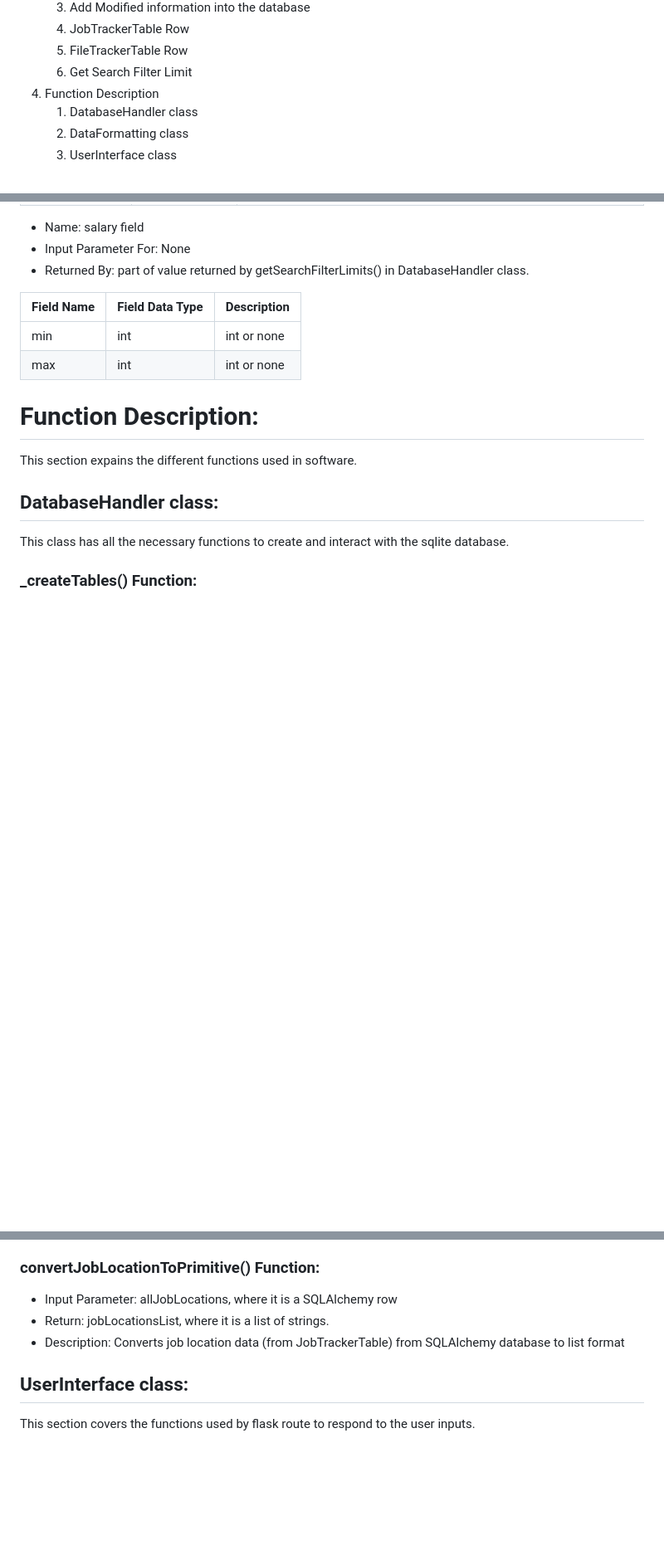
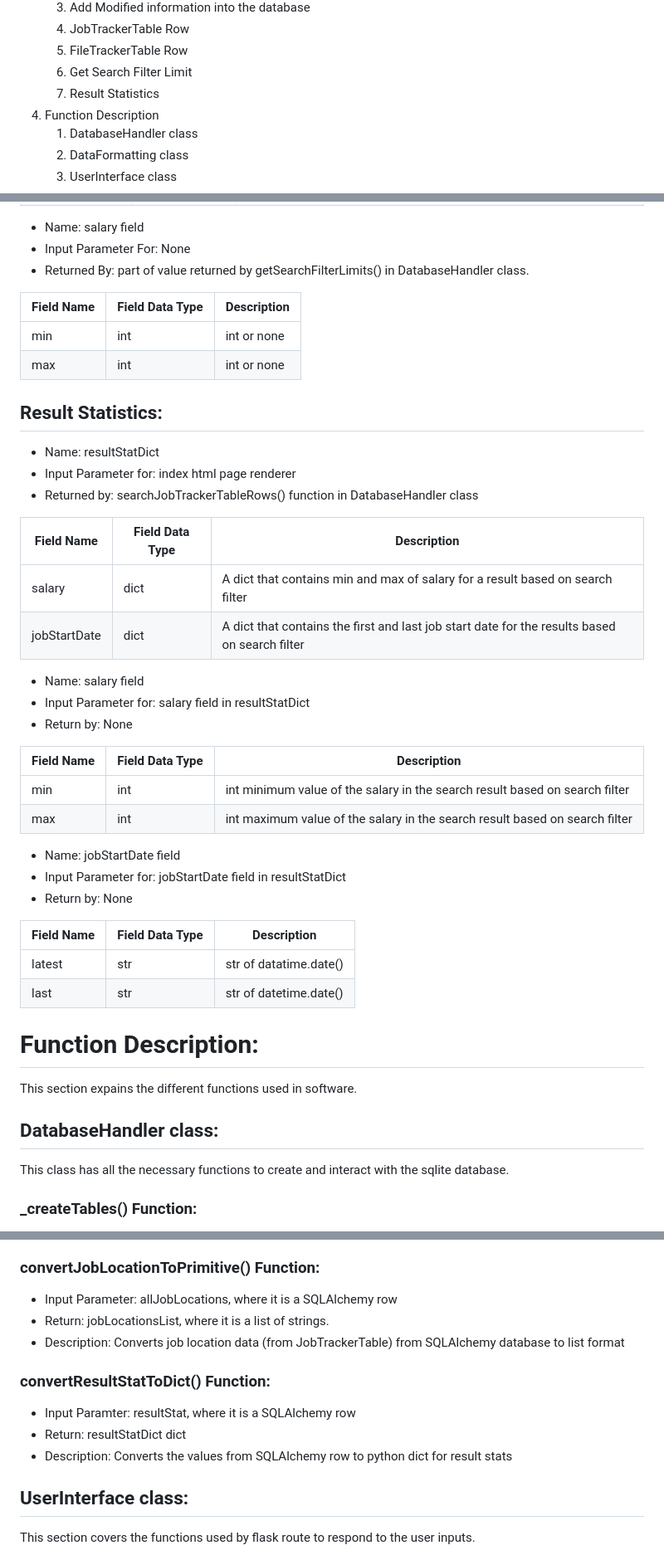
Before and after one commit to karthik-vig/job-application-tracker, a Markdown page: README.md, 3 parts joined by grey strips. Shown at 83% size. GitHub-like rendering; blank space fills up the shorter version.

Commit message:
added information about convertResultStatToDict() function

```diff
--- a/README.md
+++ b/README.md
@@ -17,6 +17,7 @@ An application for keep tracker of jobs applied and what files where used to app
     4. JobTrackerTable Row
     5. FileTrackerTable Row
     6. Get Search Filter Limit
+    7. Result Statistics
 4. Function Description
     1. DatabaseHandler class
     2. DataFormatting class
@@ -364,6 +365,36 @@ This section covers the data structures concerned with moving information betwee
 |max                        |int                     |int or none                                                                                           |
 
 
+## Result Statistics:
+
+- Name: resultStatDict
+- Input Parameter for: index html page renderer
+- Returned by: searchJobTrackerTableRows() function in DatabaseHandler class
+
+|Field Name                 |Field Data Type         | Description                                                                                          |
+|---------------------------|------------------------|------------------------------------------------------------------------------------------------------|
+|salary                     |dict                    |A dict that contains min and max of salary for a result based on search filter                        |
+|jobStartDate               |dict                    |A dict that contains the first and last job start date for the results based on search filter         |
+
+- Name: salary field
+- Input Parameter for: salary field in resultStatDict
+- Return by: None
+
+|Field Name                 |Field Data Type         | Description                                                                                          |
+|---------------------------|------------------------|------------------------------------------------------------------------------------------------------|
+|min                        |int                     |int minimum value of the salary in the search result based on search filter                           |
+|max                        |int                     |int maximum value of the salary in the search result based on search filter                           |
+
+- Name: jobStartDate field
+- Input Parameter for: jobStartDate field in resultStatDict
+- Return by: None
+
+|Field Name                 |Field Data Type         | Description                                                                                          |
+|---------------------------|------------------------|------------------------------------------------------------------------------------------------------|
+|latest                     |str                     |str of datatime.date()                                                                                |
+|last                       |str                     |str of datetime.date()                                                                                |
+
+
 # Function Description:
 
 This section expains the different functions used in software.
@@ -503,6 +534,12 @@ This class formats the data so that it can be used by DatabaseHandler class.
 - Return: jobLocationsList, where it is a list of strings.
 - Description: Converts job location data (from JobTrackerTable) from SQLAlchemy database to list format
 
+### convertResultStatToDict() Function:
+
+- Input Paramter: resultStat, where it is a SQLAlchemy row
+- Return: resultStatDict dict
+- Description: Converts the values from SQLAlchemy row to python dict for result stats
+
 ## UserInterface class:
 
 This section covers the functions used by flask route to respond to the user inputs.
```
Also changed, not shown: other parts of README.md (+1 -1 lines).
